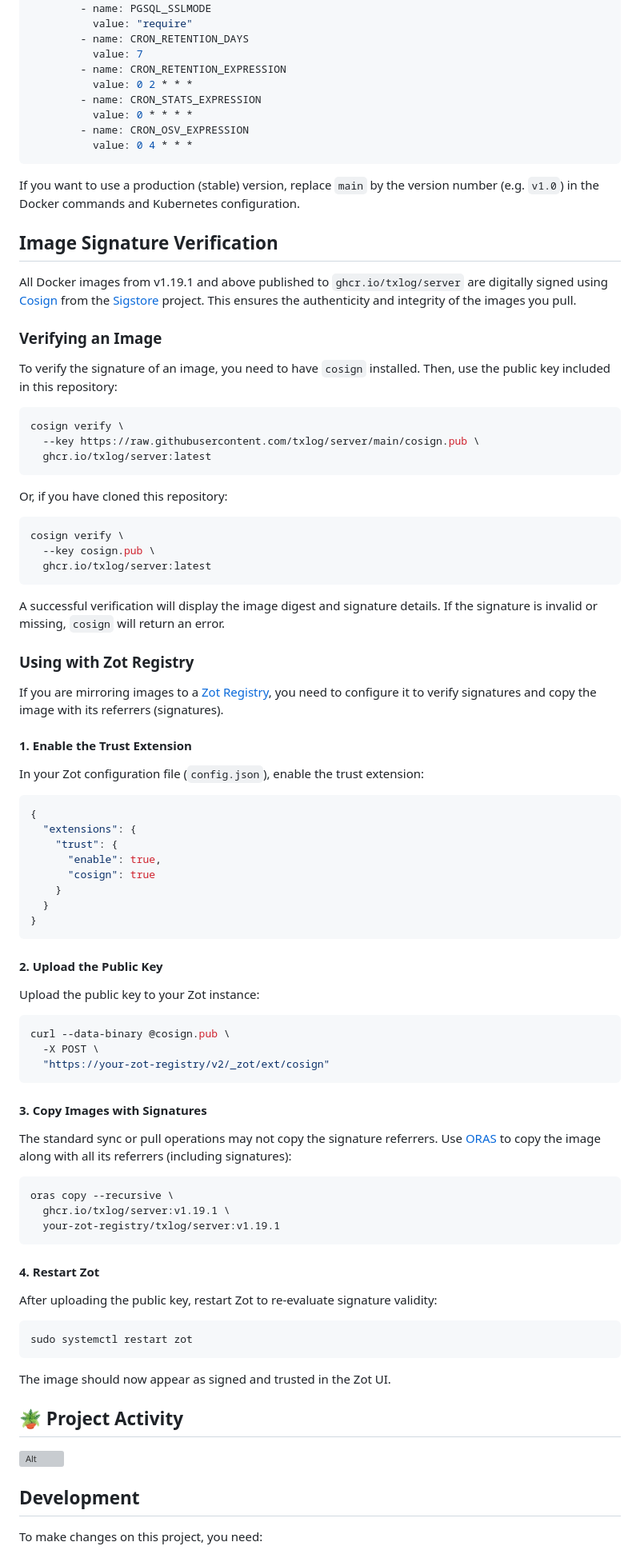
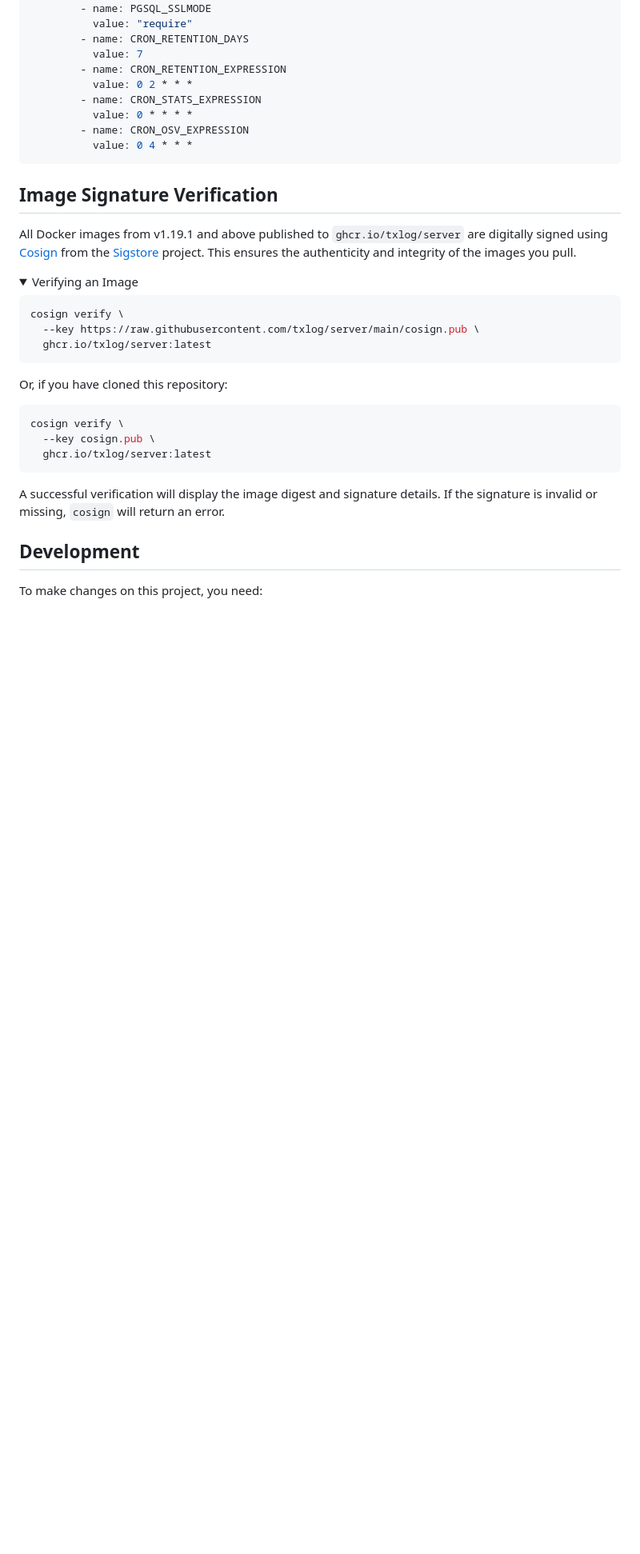
Before and after one commit to txlog/server, a Markdown page: README.md, the part around one of its changes. Shown at 80% size. GitHub-like rendering; folded sections open; blank space fills up the shorter version; grey boxes are pictures that could not be loaded.

Commit message:
docs: refactor README to use collapsible sections and update project documentation

````diff
--- a/README.md
+++ b/README.md
@@ -128,8 +126,7 @@ spec:
           value: 0 4 * * *
 ```
 
-If you want to use a production (stable) version, replace `main` by the version
-number (e.g. `v1.0`) in the Docker commands and Kubernetes configuration.
+</details>
 
 ## Image Signature Verification
 
@@ -138,10 +135,8 @@ digitally signed using [Cosign](https://github.com/sigstore/cosign) from the
 [Sigstore](https://www.sigstore.dev/) project. This ensures the authenticity and
 integrity of the images you pull.
 
-### Verifying an Image
-
-To verify the signature of an image, you need to have `cosign` installed. Then,
-use the public key included in this repository:
+<details>
+<summary>Verifying an Image</summary>
 
 ```bash
 cosign verify \
@@ -159,63 +154,7 @@ cosign verify \
 
 A successful verification will display the image digest and signature details.
 If the signature is invalid or missing, `cosign` will return an error.
-
-### Using with Zot Registry
-
-If you are mirroring images to a [Zot Registry](https://zotregistry.dev/), you
-need to configure it to verify signatures and copy the image with its referrers
-(signatures).
-
-#### 1. Enable the Trust Extension
-
-In your Zot configuration file (`config.json`), enable the trust extension:
-
-```json
-{
-  "extensions": {
-    "trust": {
-      "enable": true,
-      "cosign": true
-    }
-  }
-}
-```
-
-#### 2. Upload the Public Key
-
-Upload the public key to your Zot instance:
-
-```bash
-curl --data-binary @cosign.pub \
-  -X POST \
-  "https://your-zot-registry/v2/_zot/ext/cosign"
-```
-
-#### 3. Copy Images with Signatures
-
-The standard sync or pull operations may not copy the signature referrers. Use
-[ORAS](https://oras.land/) to copy the image along with all its referrers
-(including signatures):
-
-```bash
-oras copy --recursive \
-  ghcr.io/txlog/server:v1.19.1 \
-  your-zot-registry/txlog/server:v1.19.1
-```
-
-#### 4. Restart Zot
-
-After uploading the public key, restart Zot to re-evaluate signature validity:
-
-```bash
-sudo systemctl restart zot
-```
-
-The image should now appear as signed and trusted in the Zot UI.
-
-## 🪴 Project Activity
-
-![Alt](https://repobeats.axiom.co/api/embed/e7072dd27ed7e95ffffdca0b6b8b1b9b8a9687ed.svg "Repobeats analytics image")
+</details>
 
 ## Development
 
````
Also changed, not shown: other parts of README.md (+48 -34 lines).
